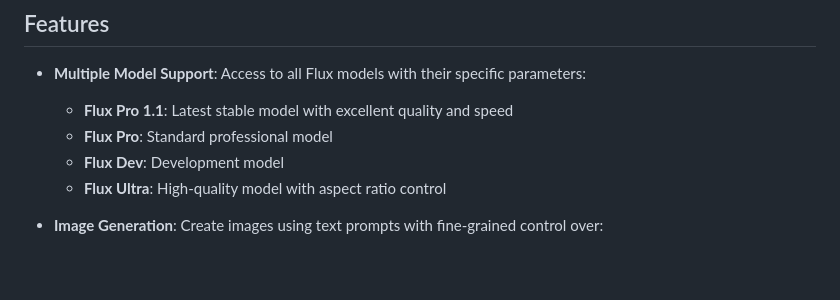
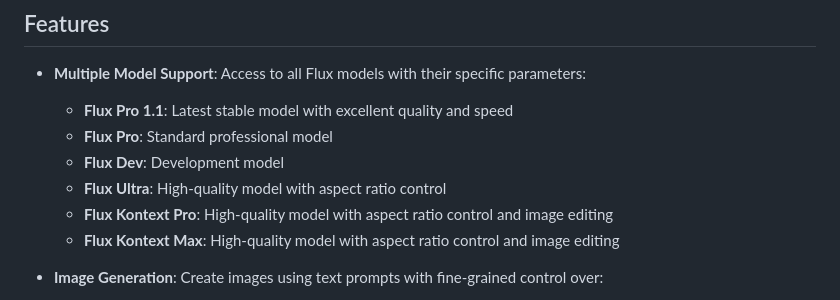
Before and after one commit to Tremontaine/flux-ui, a Markdown page: README.md, the part around the change. Drawn GitHub-style; blank space fills up the shorter version.

```diff
--- a/README.md
+++ b/README.md
@@ -41,6 +41,8 @@ Flux UI is a feature-rich interface for Black Forest Labs' Flux AI image generat
   - **Flux Pro**: Standard professional model
   - **Flux Dev**: Development model
   - **Flux Ultra**: High-quality model with aspect ratio control
+  - **Flux Kontext Pro**: High-quality model with aspect ratio control and image editing
+  - **Flux Kontext Max**: High-quality model with aspect ratio control and image editing
 
 - **Image Generation**: Create images using text prompts with fine-grained control over:
   - Dimensions or aspect ratios
```
